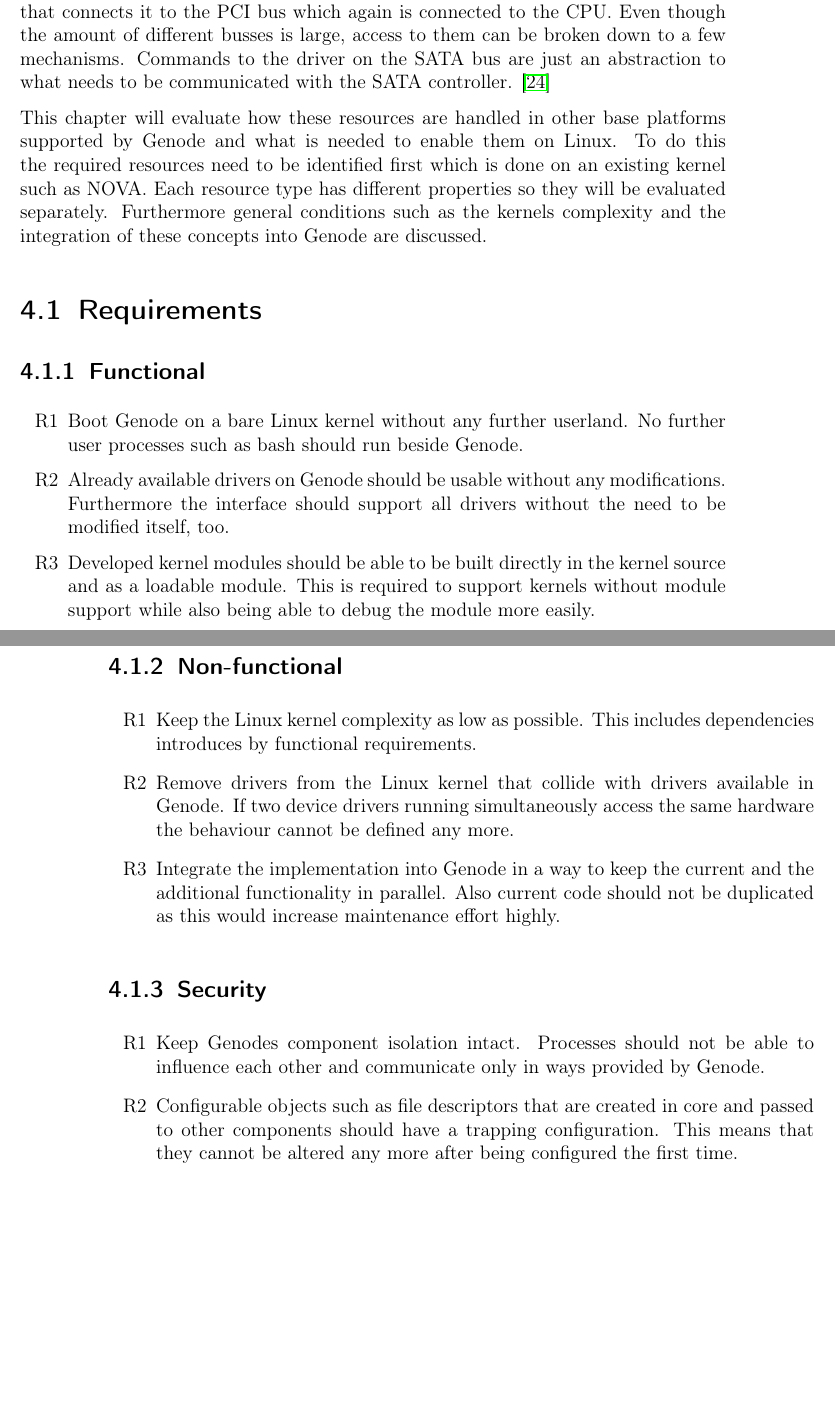
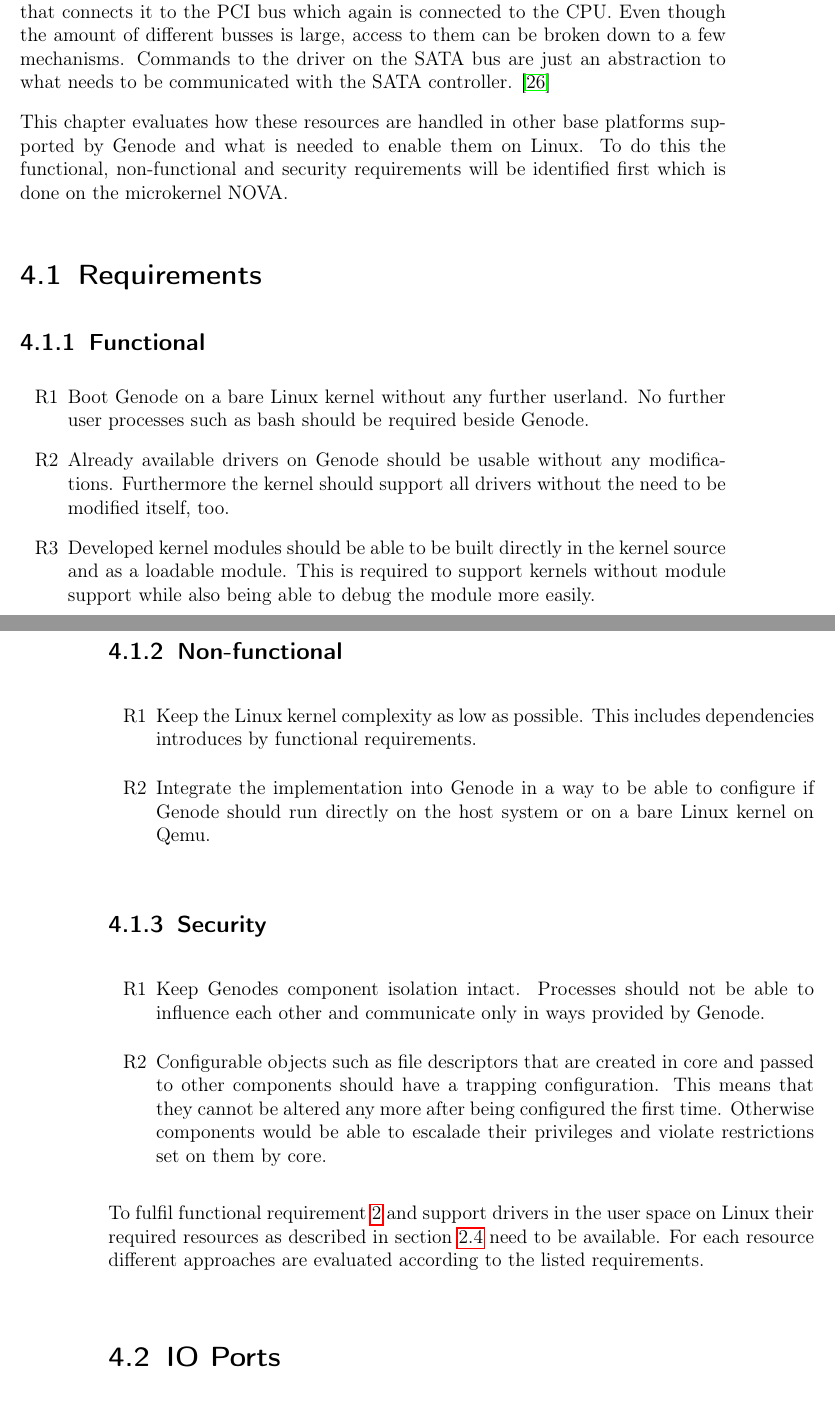
Before and after one commit to jklmnn/base-linux-hw, a LaTeX thesis (doc/thesis.tex): two parts of pages 17 and 18 of 48 before the commit and two parts of pages 19 and 20 of 48 after it, joined at a grey line, cut so that both start at the same text, the shorter picture padded with empty space. Compiled offline with pdfLaTeX; a LaTeX package or settings file that is missing is left out.

Commit message:
rework requirements, add resources to background

```diff
--- a/doc/thesis.tex
+++ b/doc/thesis.tex
@@ -445,10 +498,8 @@
 		Even though the amount of different busses is large, access to them can be broken down to a few mechanisms.
 		Commands to the driver on the SATA bus are just an abstraction to what needs to be communicated with the SATA controller. \citep{iosystems}
 
-		This chapter will evaluate how these resources are handled in other base platforms supported by Genode and what is needed to enable them on Linux.
-		To do this the required resources need to be identified first which is done on an existing kernel such as NOVA.
-		Each resource type has different properties so they will be evaluated separately.
-		Furthermore general conditions such as the kernels complexity and the integration of these concepts into Genode are discussed.
+		This chapter evaluates how these resources are handled in other base platforms supported by Genode and what is needed to enable them on Linux.
+		To do this the functional, non-functional and security requirements will be identified first which is done on the microkernel NOVA.
 
 		\section{Requirements}
 
@@ -473,9 +524,9 @@
 
 		\begin{enumerate}
 			\item \label{req:boot} Boot Genode on a bare  Linux kernel without any further userland.
-			No further user processes such as bash should run beside Genode.
+			No further user processes such as bash should be required beside Genode.
 			\item \label{req:drivers} Already available drivers on Genode should be usable without any modifications.
-			Furthermore the interface should support all drivers without the need to be modified itself, too.
+			Furthermore the kernel should support all drivers without the need to be modified itself, too.
 			\item \label{req:modules} Developed kernel modules should be able to be built directly in the kernel source and as a loadable module.
 			This is required to support kernels without module support while also being able to debug the module more easily.
 		\end{enumerate}
@@ -485,10 +536,7 @@
 		\begin{enumerate}
 			\item \label{req:complexity} Keep the Linux kernel complexity as low as possible.
 			This includes dependencies introduces by functional requirements.
-			\item \label{req:strip} Remove drivers from the Linux kernel that collide with drivers available in Genode.
-			If two device drivers running simultaneously access the same hardware the behaviour cannot be defined any more.
-			\item \label{req:integration} Integrate the implementation into Genode in a way to keep the current and the additional functionality in parallel.
-			Also current code should not be duplicated as this would increase maintenance effort highly.
+			\item \label{req:integration} Integrate the implementation into Genode in a way to be able to configure if Genode should run directly on the host system or on a bare Linux kernel on Qemu.
 		\end{enumerate}
 
 		\subsection{Security}
@@ -498,6 +546,9 @@
 			Processes should not be able to influence each other and communicate only in ways provided by Genode.
 			\item \label{req:traps} Configurable objects such as file descriptors that are created in core and passed to other components should have a trapping configuration.
 			This means that they cannot be altered any more after being configured the first time.
+			Otherwise components would be able to escalade their privileges and violate restrictions set on them by core.
 
 		\end{enumerate}
 
+		To fulfil functional requirement \ref{req:drivers} and support drivers in the user space on Linux their required resources as described in section \ref{hwres} need to be available.
+		For each resource different approaches are evaluated according to the listed requirements.
```
Also changed, not shown: doc/thesis.tex (100 more changed lines).
